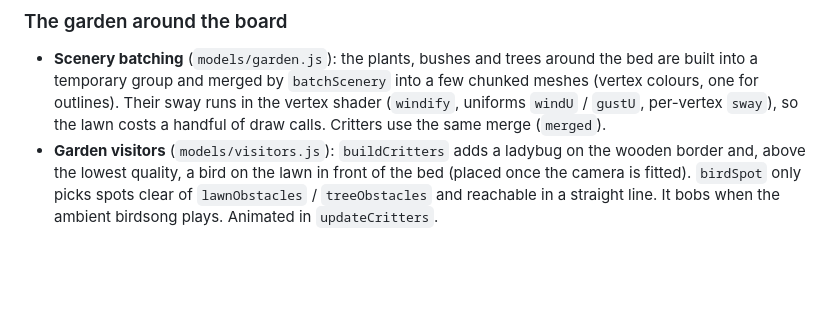
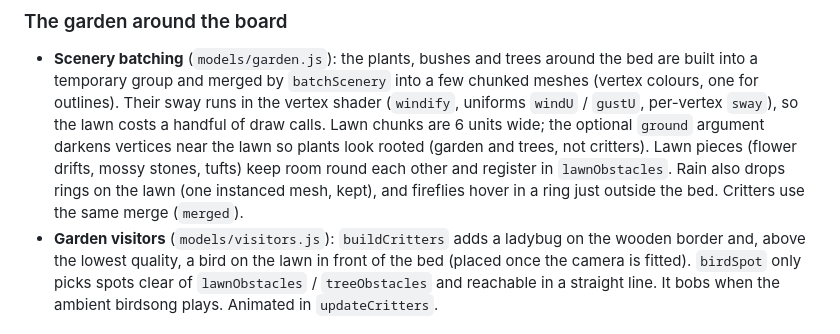
Before and after one commit to farzinmirzaie/squirm, a Markdown page: CLAUDE.md, the part around the change. Drawn GitHub-style; blank space fills up the shorter version.

Commit message:
Note the garden scenery changes in CLAUDE.md
Co-Authored-By: Claude Opus 5.5 <noreply@anthropic.com>
Claude-Session: https://claude.ai/code/session_018b3cP1De1FMBieJja8GZr1

```diff
--- a/CLAUDE.md
+++ b/CLAUDE.md
@@ -391,7 +391,10 @@ says which file holds what, and a search for a function name finds it fast.
 - **Scenery batching** (`models/garden.js`): the plants, bushes and trees around the bed are built into a temporary group and
   merged by `batchScenery` into a few chunked meshes (vertex colours, one for outlines). Their sway runs in
   the vertex shader (`windify`, uniforms `windU` / `gustU`, per-vertex `sway`), so the lawn costs a handful
-  of draw calls. Critters use the same merge (`merged`).
+  of draw calls. Lawn chunks are 6 units wide; the optional `ground` argument darkens vertices near the lawn so
+  plants look rooted (garden and trees, not critters). Lawn pieces (flower drifts, mossy stones, tufts) keep room
+  round each other and register in `lawnObstacles`. Rain also drops rings on the lawn (one instanced mesh, kept),
+  and fireflies hover in a ring just outside the bed. Critters use the same merge (`merged`).
 - **Garden visitors** (`models/visitors.js`): `buildCritters` adds a ladybug on the wooden border and, above the lowest quality,
   a bird on the lawn in front of the bed (placed once the camera is fitted). `birdSpot` only picks spots
   clear of `lawnObstacles` / `treeObstacles` and reachable in a straight line. It bobs when the ambient
```
